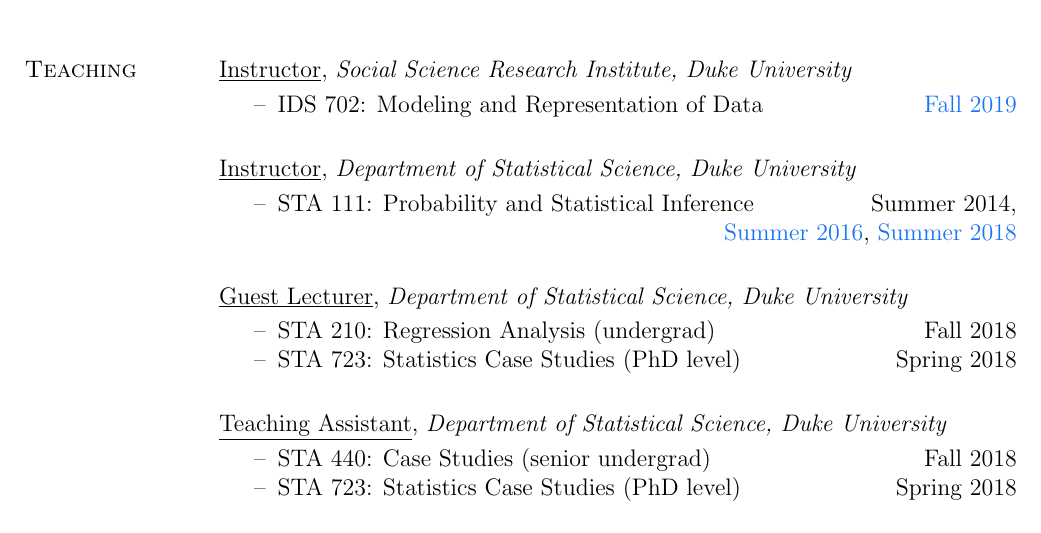
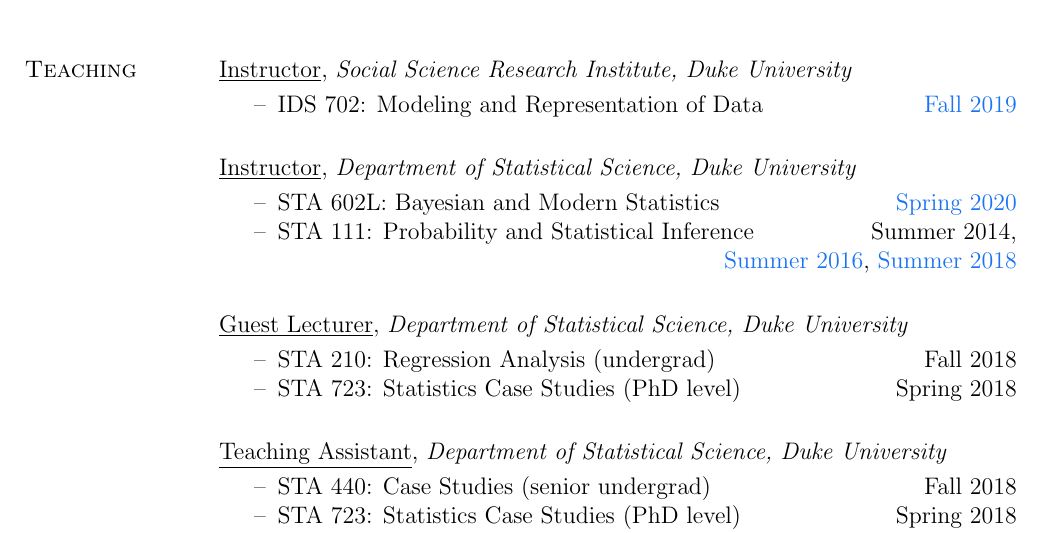
Before and after one commit to akandelanre/akandelanre.github.io, a LaTeX CV (CV/OlanrewajuAkande_CV.tex): part of page 3 of 4, cut so that both start at the same text. Compiled offline with pdfLaTeX.

Commit message:
Add 602 to CV

```diff
--- a/CV/OlanrewajuAkande_CV.tex
+++ b/CV/OlanrewajuAkande_CV.tex
@@ -320,6 +320,7 @@
 \underline{Instructor}, \textit{Department of Statistical Science, Duke University}
 \begin{itemize}[noitemsep,topsep=3pt]
 	\renewcommand\labelitemi{--}
+	\item STA 602L: Bayesian and Modern Statistics \hfill \href{https://sta-602l-s20.github.io/Course-Website/}{Spring 2020}
 	\item STA 111: Probability and Statistical Inference %\footnote{Evaluation reports available upon request.}
 	\hfill Summer 2014,
 
```
Also changed, not shown: CV/OlanrewajuAkande_CV.pdf, 3 other files.
